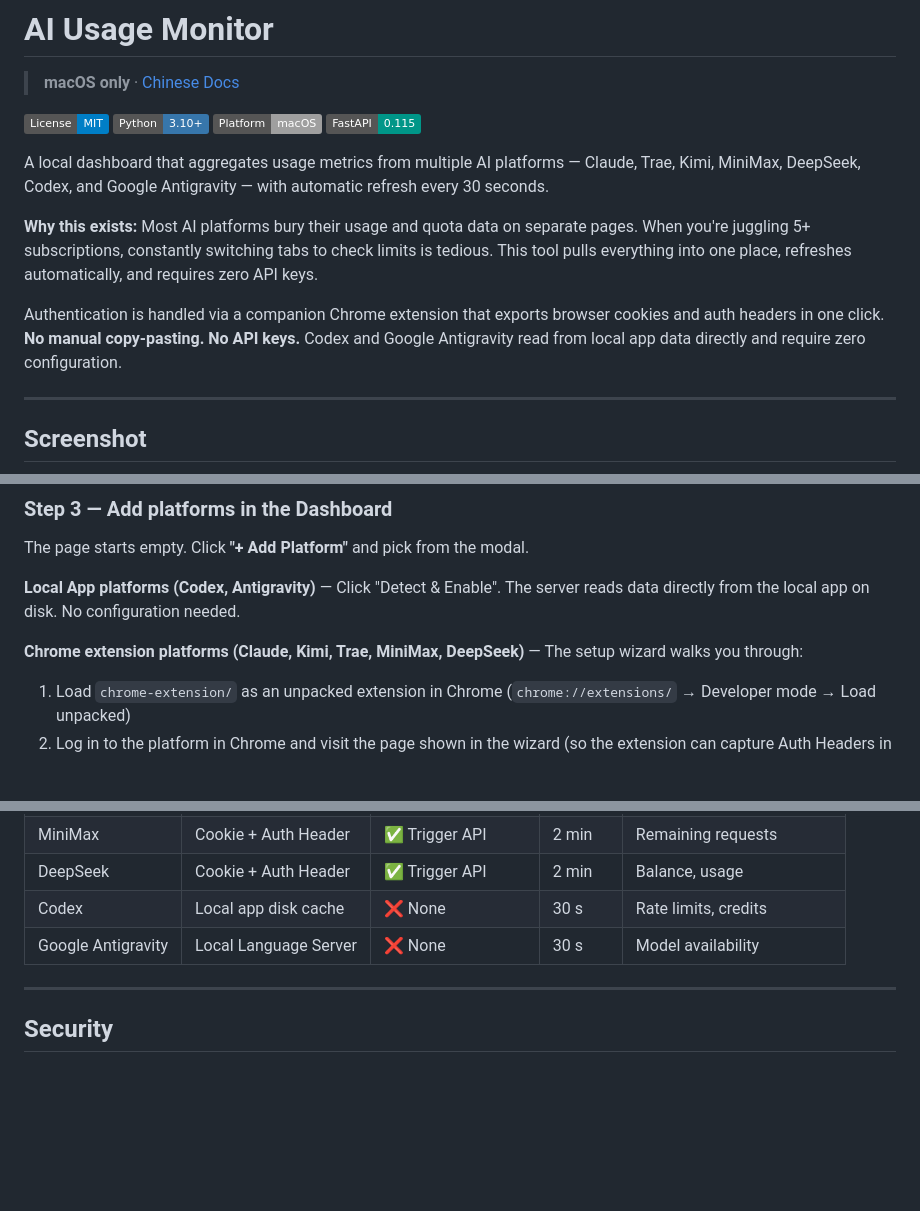
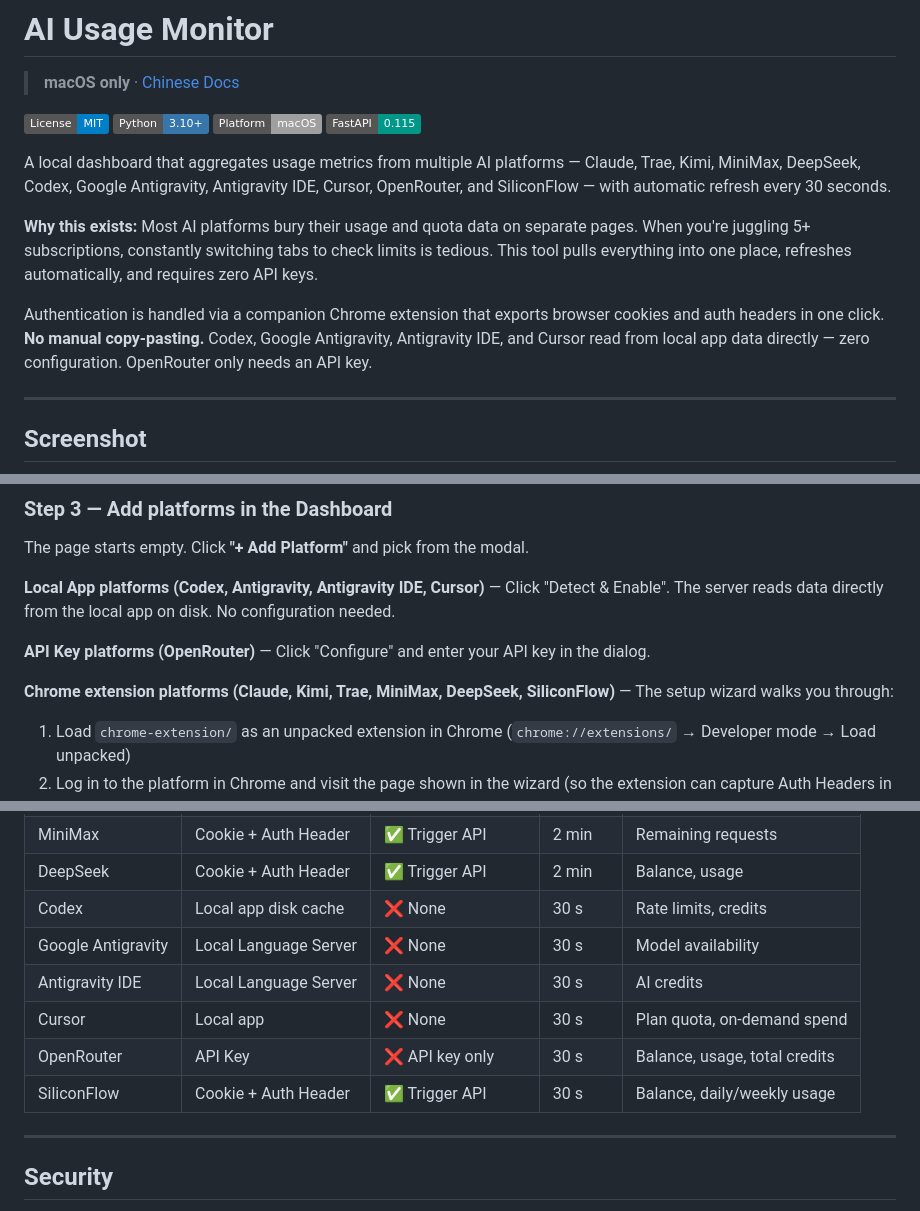
Before and after one commit to TomTong-1016/ai-usage-monitor, a Markdown page: README.md, 3 parts joined by grey strips. GitHub-like rendering; badges without logos; blank space fills up the shorter version.

```diff
--- a/README.md
+++ b/README.md
@@ -7,11 +7,11 @@
 ![Platform](https://img.shields.io/badge/Platform-macOS-lightgrey?logo=apple)
 ![FastAPI](https://img.shields.io/badge/FastAPI-0.115-009688?logo=fastapi&logoColor=white)
 
-A local dashboard that aggregates usage metrics from multiple AI platforms — Claude, Trae, Kimi, MiniMax, DeepSeek, Codex, and Google Antigravity — with automatic refresh every 30 seconds.
+A local dashboard that aggregates usage metrics from multiple AI platforms — Claude, Trae, Kimi, MiniMax, DeepSeek, Codex, Google Antigravity, Antigravity IDE, Cursor, OpenRouter, and SiliconFlow — with automatic refresh every 30 seconds.
 
 **Why this exists:** Most AI platforms bury their usage and quota data on separate pages. When you're juggling 5+ subscriptions, constantly switching tabs to check limits is tedious. This tool pulls everything into one place, refreshes automatically, and requires zero API keys.
 
-Authentication is handled via a companion Chrome extension that exports browser cookies and auth headers in one click. **No manual copy-pasting. No API keys.** Codex and Google Antigravity read from local app data directly and require zero configuration.
+Authentication is handled via a companion Chrome extension that exports browser cookies and auth headers in one click. **No manual copy-pasting.** Codex, Google Antigravity, Antigravity IDE, and Cursor read from local app data directly — zero configuration. OpenRouter only needs an API key.
 
 ---
 
@@ -46,9 +46,11 @@ Open **http://localhost:8765** in your browser.
 
 The page starts empty. Click **"+ Add Platform"** and pick from the modal.
 
-**Local App platforms (Codex, Antigravity)** — Click "Detect & Enable". The server reads data directly from the local app on disk. No configuration needed.
+**Local App platforms (Codex, Antigravity, Antigravity IDE, Cursor)** — Click "Detect & Enable". The server reads data directly from the local app on disk. No configuration needed.
 
-**Chrome extension platforms (Claude, Kimi, Trae, MiniMax, DeepSeek)** — The setup wizard walks you through:
+**API Key platforms (OpenRouter)** — Click "Configure" and enter your API key in the dialog.
+
+**Chrome extension platforms (Claude, Kimi, Trae, MiniMax, DeepSeek, SiliconFlow)** — The setup wizard walks you through:
 
 1. Load `chrome-extension/` as an unpacked extension in Chrome (`chrome://extensions/` → Developer mode → Load unpacked)
 2. Log in to the platform in Chrome and visit the page shown in the wizard (so the extension can capture Auth Headers in the background)
@@ -69,6 +71,10 @@ After upload the server writes all credential files, detects every ready platfor
 | DeepSeek | Cookie + Auth Header | ✅ Trigger API | 2 min | Balance, usage |
 | Codex | Local app disk cache | ❌ None | 30 s | Rate limits, credits |
 | Google Antigravity | Local Language Server | ❌ None | 30 s | Model availability |
+| Antigravity IDE | Local Language Server | ❌ None | 30 s | AI credits |
+| Cursor | Local app | ❌ None | 30 s | Plan quota, on-demand spend |
+| OpenRouter | API Key | ❌ API key only | 30 s | Balance, usage, total credits |
+| SiliconFlow | Cookie + Auth Header | ✅ Trigger API | 30 s | Balance, daily/weekly usage |
 
 ---
 
```
Also changed, not shown: README-zh.md (+10 -4 lines).
